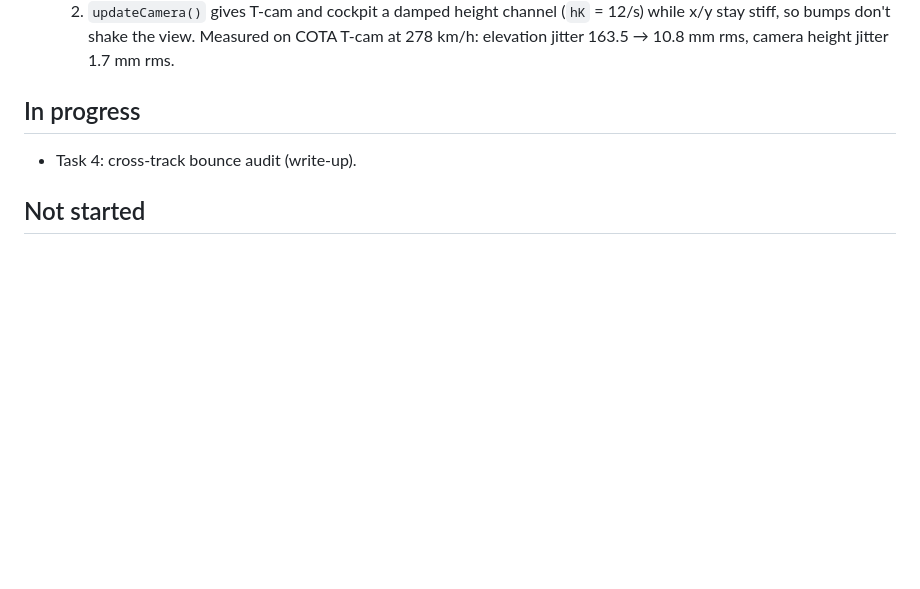
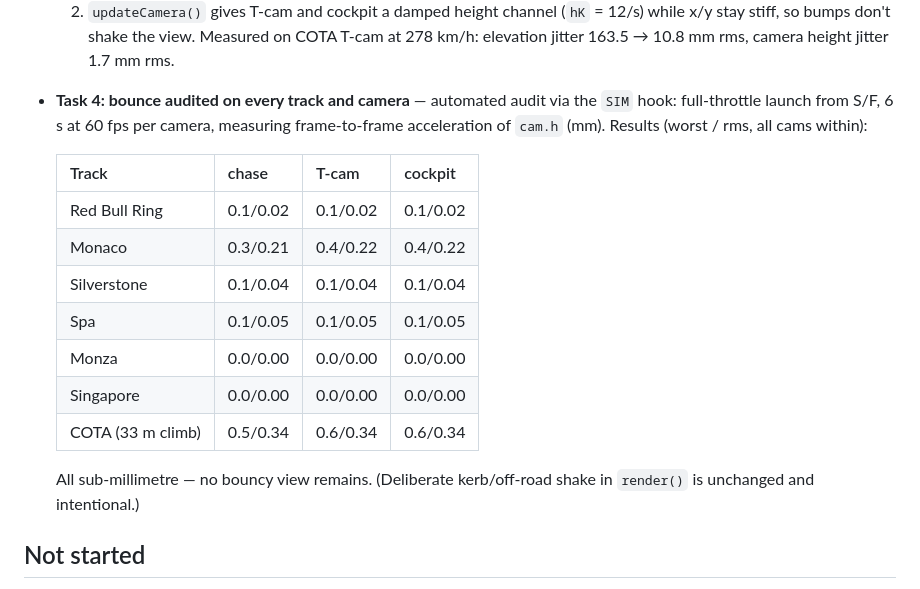
Before and after one commit to shishir18ravishankar/F1.stimulator, a Markdown page: PROGRESS.md, the part around the change. Drawn GitHub-style; blank space fills up the shorter version.

Commit message:
Audit camera bounce on all 7 tracks x 3 cameras: all sub-millimetre
Automated audit through the SIM hook (full-throttle launch, 6s at 60fps
per camera per track) measuring frame-to-frame cam-height acceleration.
Worst case anywhere is 0.6mm/frame on COTA's 33m opening climb; every
other track/cam combination is at or below 0.4mm. Results table in
PROGRESS.md.

Co-Authored-By: Claude Fable 5 <noreply@anthropic.com>

```diff
--- a/PROGRESS.md
+++ b/PROGRESS.md
@@ -33,9 +33,23 @@ on GitHub (local `main` carries the same commits). Merge that branch into
   Measured on COTA T-cam at 278 km/h: elevation jitter 163.5 → 10.8 mm rms,
   camera height jitter 1.7 mm rms.
 
-## In progress
+- **Task 4: bounce audited on every track and camera** — automated audit via
+  the `SIM` hook: full-throttle launch from S/F, 6 s at 60 fps per camera,
+  measuring frame-to-frame acceleration of `cam.h` (mm). Results (worst /
+  rms, all cams within):
 
-- Task 4: cross-track bounce audit (write-up).
+  | Track       | chase       | T-cam       | cockpit     |
+  |-------------|-------------|-------------|-------------|
+  | Red Bull Ring | 0.1/0.02  | 0.1/0.02    | 0.1/0.02    |
+  | Monaco      | 0.3/0.21    | 0.4/0.22    | 0.4/0.22    |
+  | Silverstone | 0.1/0.04    | 0.1/0.04    | 0.1/0.04    |
+  | Spa         | 0.1/0.05    | 0.1/0.05    | 0.1/0.05    |
+  | Monza       | 0.0/0.00    | 0.0/0.00    | 0.0/0.00    |
+  | Singapore   | 0.0/0.00    | 0.0/0.00    | 0.0/0.00    |
+  | COTA (33 m climb) | 0.5/0.34 | 0.6/0.34 | 0.6/0.34    |
+
+  All sub-millimetre — no bouncy view remains. (Deliberate kerb/off-road
+  shake in `render()` is unchanged and intentional.)
 
 ## Not started
 
```
